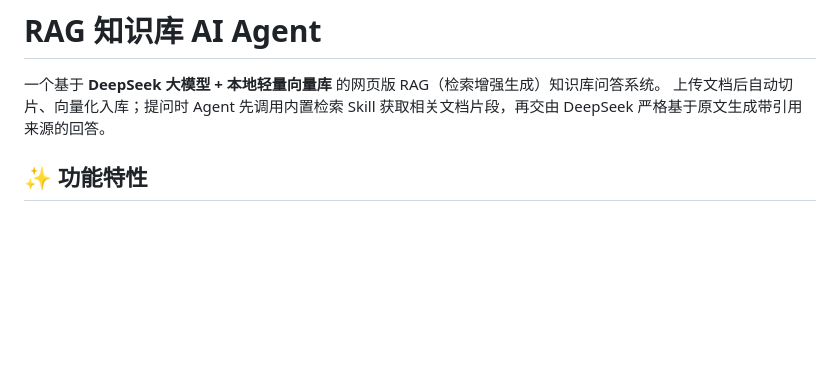
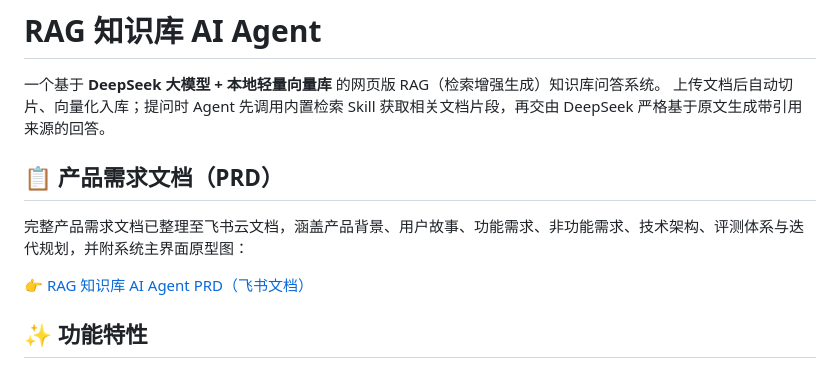
Before and after one commit to Turin-chlorine/rag-knowledge-agent, a Markdown page: README.md, the part around the change. GitHub-like rendering; blank space fills up the shorter version.

Commit message:
docs: README 添加飞书 PRD 文档链接

```diff
--- a/README.md
+++ b/README.md
@@ -2,6 +2,12 @@
 
 一个基于 **DeepSeek 大模型 + 本地轻量向量库** 的网页版 RAG（检索增强生成）知识库问答系统。
 上传文档后自动切片、向量化入库；提问时 Agent 先调用内置检索 Skill 获取相关文档片段，再交由 DeepSeek 严格基于原文生成带引用来源的回答。
+
+## 📋 产品需求文档（PRD）
+
+完整产品需求文档已整理至飞书云文档，涵盖产品背景、用户故事、功能需求、非功能需求、技术架构、评测体系与迭代规划，并附系统主界面原型图：
+
+👉 [RAG 知识库 AI Agent PRD（飞书文档）](https://hcna5lsumjxf.feishu.cn/docx/RXWgdOy5xofh8NxDBUqcGo2XnrB)
 
 ## ✨ 功能特性
 
```
